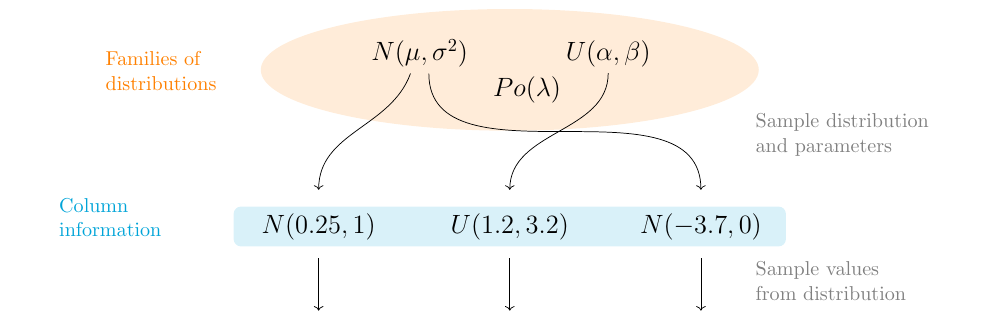
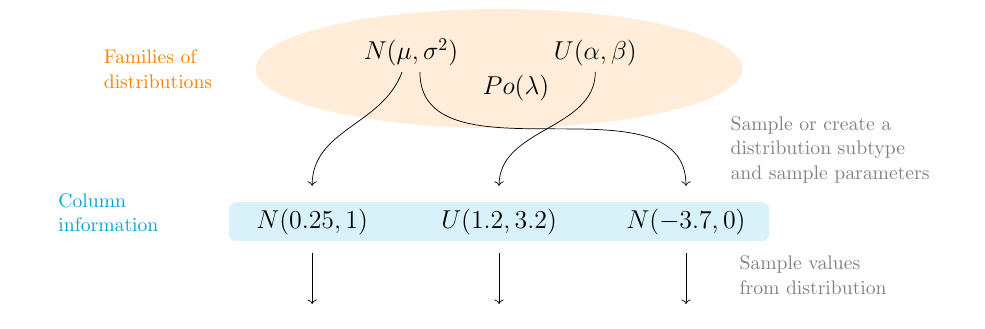
Before and after one commit to daffidwilde/edo-paper, a LaTeX paper (main.tex, which reads tex/diagrams/individual.tex): part of page 9 of 26, cut so that both start at the same text. Compiled offline with pdfLaTeX.

Commit message:
Fix annotation.

```diff
--- a/tex/diagrams/individual.tex
+++ b/tex/diagrams/individual.tex
@@ -64,11 +64,12 @@
 
     \draw[->] ([xshift=5pt] normal.south)
         to [out=270, in=90] ([yshift=20pt] norm2)
-        node[right=20pt, yshift=30pt] {%
+        node[right=15pt, yshift=20pt] {%
             \color{gray}
             \begin{tabular}{l}
-                Sample distribution\\
-                and parameters
+                Sample or create a\\
+                distribution subtype\\
+                and sample parameters
             \end{tabular}
         };
 
```
Also changed, not shown: main.pdf.
